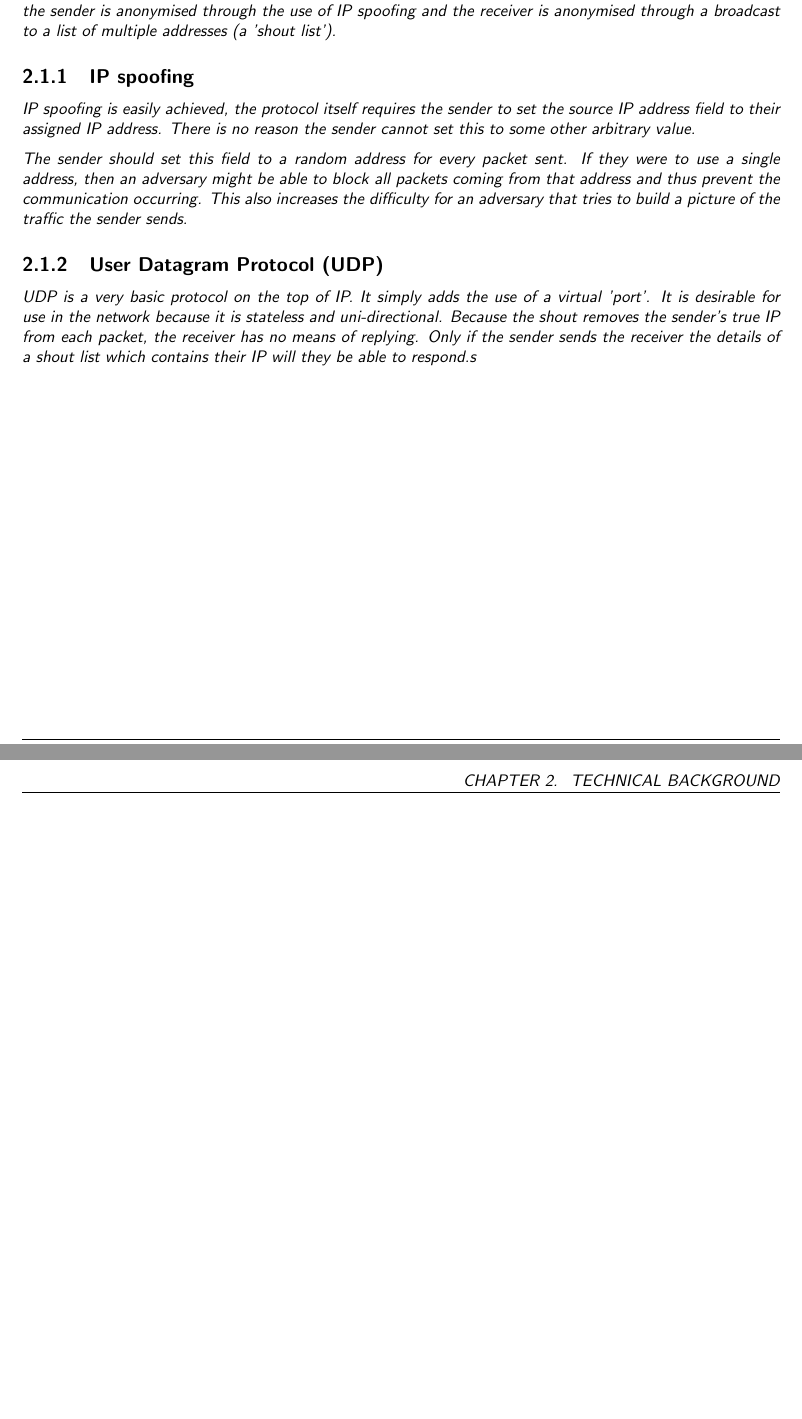
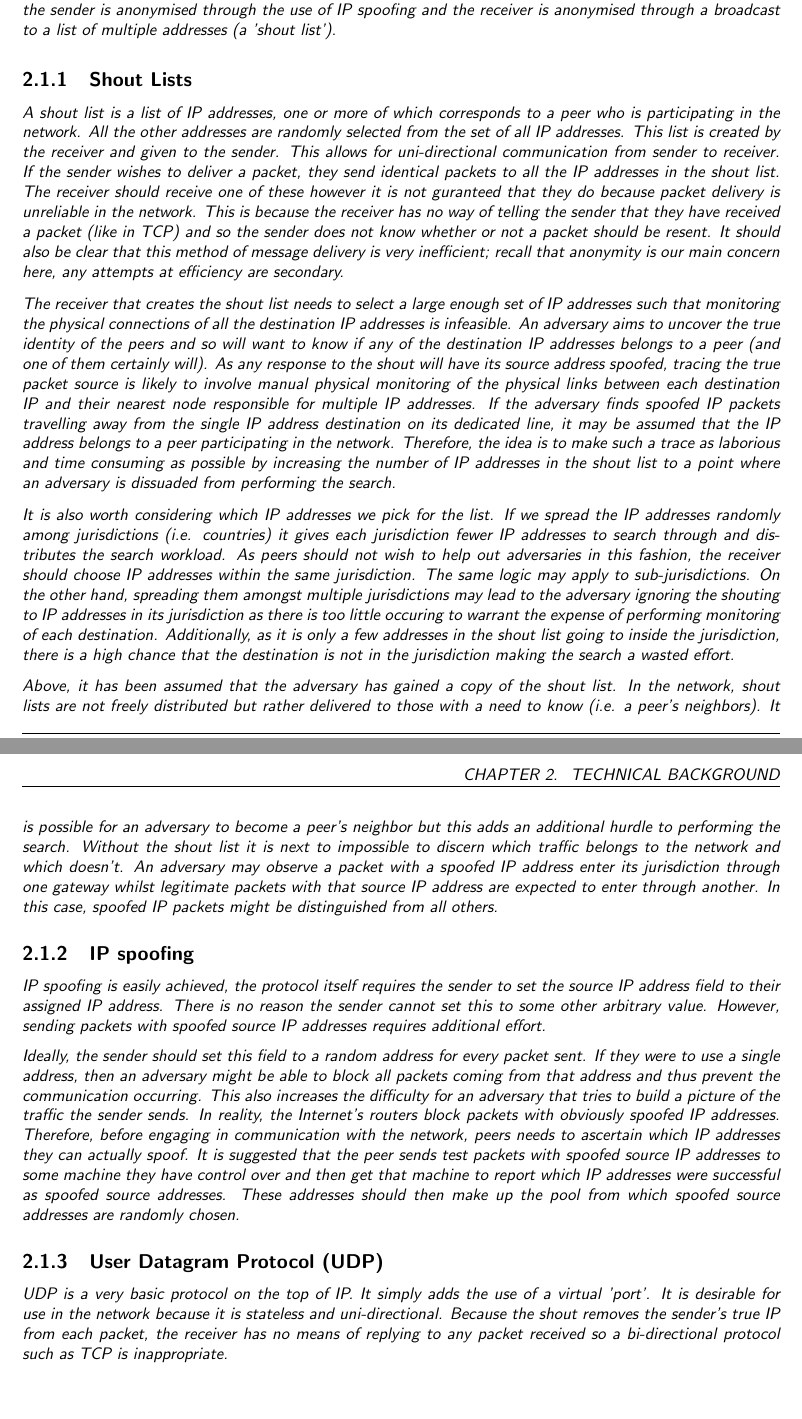
Before and after one commit to LukeusMaximus/shadow-p2p, a LaTeX thesis (docs/thesis.tex): two parts of pages 29 and 30 of 41, joined at a grey line, cut so that both start at the same text. Compiled offline with pdfLaTeX; a LaTeX package or settings file that is missing is left out.

Commit message:
Added info on shouts.

```diff
--- a/docs/thesis.tex
+++ b/docs/thesis.tex
@@ -411,15 +411,29 @@ and understand research-level material.
 
 A 'shout' is the method this project uses for anonymous point to point communication. By analogy, it is as if the sender were shouting to a street full of people behind a wall. The sender cannot be seen by those on the street due to the wall and those on the street all appear to ignore what was shouted. As the receiver acts identically to the rest of the people on the street, the true receiver cannot be determined. To achieve this, the sender is anonymised through the use of IP spoofing and the receiver is anonymised through a broadcast to a list of multiple addresses (a 'shout list').
 
+
+
+\subsection{Shout Lists}
+
+A shout list is a list of IP addresses, one or more of which corresponds to a peer who is participating in the network. All the other addresses are randomly selected from the set of all IP addresses. This list is created by the receiver and given to the sender. This allows for uni-directional communication from sender to receiver. If the sender wishes to deliver a packet, they send identical packets to all the IP addresses in the shout list. The receiver should receive one of these however it is not guranteed that they do because packet delivery is unreliable in the network. This is because the receiver has no way of telling the sender that they have received a packet (like in TCP) and so the sender does not know whether or not a packet should be resent. It should also be clear that this method of message delivery is very inefficient; recall that anonymity is our main concern here, any attempts at efficiency are secondary.
+
+The receiver that creates the shout list needs to select a large enough set of IP addresses such that monitoring the physical connections of all the destination IP addresses is infeasible. An adversary aims to uncover the true identity of the peers and so will want to know if any of the destination IP addresses belongs to a peer (and one of them certainly will). As any response to the shout will have its source address spoofed, tracing the true packet source is likely to involve manual physical monitoring of the physical links between each destination IP and their nearest node responsible for multiple IP addresses. If the adversary finds spoofed IP packets travelling away from the single IP address destination on its dedicated line, it may be assumed that the IP address belongs to a peer participating in the network. Therefore, the idea is to make such a trace as laborious and time consuming as possible by increasing the number of IP addresses in the shout list to a point where an adversary is dissuaded from performing the search.
+
+It is also worth considering which IP addresses we pick for the list. If we spread the IP addresses randomly among jurisdictions (i.e. countries) it gives each jurisdiction fewer IP addresses to search through and distributes the search workload. As peers should not wish to help out adversaries in this fashion, the receiver should choose IP addresses within the same jurisdiction. The same logic may apply to sub-jurisdictions. On the other hand, spreading them amongst multiple jurisdictions may lead to the adversary ignoring the shouting to IP addresses in its jurisdiction as there is too little occuring to warrant the expense of performing monitoring of each destination. Additionally, as it is only a few addresses in the shout list going to inside the jurisdiction, there is a high chance that the destination is not in the jurisdiction making the search a wasted effort.
+
+Above, it has been assumed that the adversary has gained a copy of the shout list. In the network, shout lists are not freely distributed but rather delivered to those with a need to know (i.e. a peer's neighbors). It is possible for an adversary to become a peer's neighbor but this adds an additional hurdle to performing the search. Without the shout list it is next to impossible to discern which traffic belongs to the network and which doesn't. An adversary may observe a packet with a spoofed IP address enter its jurisdiction through one gateway whilst legitimate packets with that source IP address are expected to enter through another. In this case, spoofed IP packets might be distinguished from all others.
+
 \subsection{IP spoofing}
 
-IP spoofing is easily achieved, the protocol itself requires the sender to set the source IP address field to their assigned IP address. There is no reason the sender cannot set this to some other arbitrary value.
+IP spoofing is easily achieved, the protocol itself requires the sender to set the source IP address field to their assigned IP address. There is no reason the sender cannot set this to some other arbitrary value. However, sending packets with spoofed source IP addresses requires additional effort.
 
-The sender should set this field to a random address for every packet sent. If they were to use a single address, then an adversary might be able to block all packets coming from that address and thus prevent the communication occurring. This also increases the difficulty for an adversary that tries to build a picture of the traffic the sender sends.
+Ideally, the sender should set this field to a random address for every packet sent. If they were to use a single address, then an adversary might be able to block all packets coming from that address and thus prevent the communication occurring. This also increases the difficulty for an adversary that tries to build a picture of the traffic the sender sends. In reality, the Internet's routers block packets with obviously spoofed IP addresses. Therefore, before engaging in communication with the network, peers needs to ascertain which IP addresses they can actually spoof. It is suggested that the peer sends test packets with spoofed source IP addresses to some machine they have control over and then get that machine to report which IP addresses were successful as spoofed source addresses. These addresses should then make up the pool from which spoofed source addresses are randomly chosen.
+
+% TODO cite current state of IP spoofing affairs.
 
 \subsection{User Datagram Protocol (UDP)}
 
-UDP is a very basic protocol on the top of IP. It simply adds the use of a virtual 'port'. It is desirable for use in the network because it is stateless and uni-directional. Because the shout removes the sender's true IP from each packet, the receiver has no means of replying. Only if the sender sends the receiver the details of a shout list which contains their IP will they be able to respond.s
+UDP is a very basic protocol on the top of IP. It simply adds the use of a virtual 'port'. It is desirable for use in the network because it is stateless and uni-directional. Because the shout removes the sender's true IP from each packet, the receiver has no means of replying to any packet received so a bi-directional protocol such as TCP is inappropriate.
 
 % -----------------------------------------------------------------------------
 
```
Also changed, not shown: docs/thesis.bib (+8 -0 lines).
